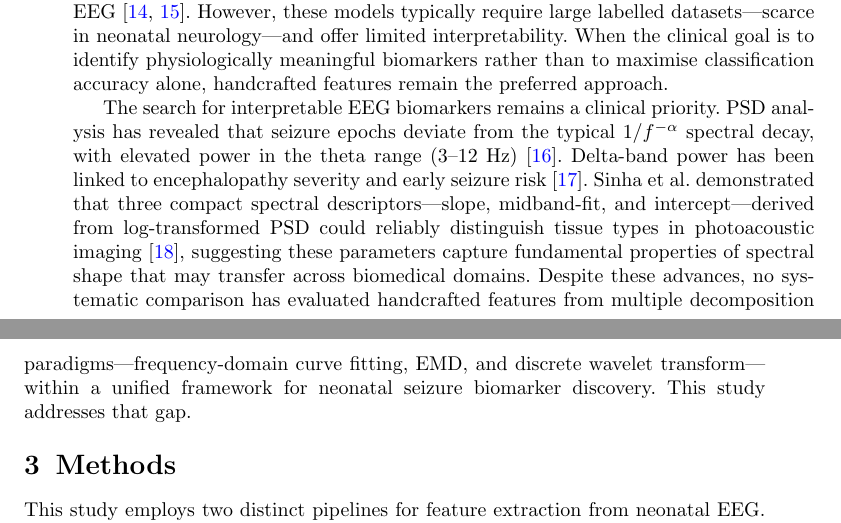
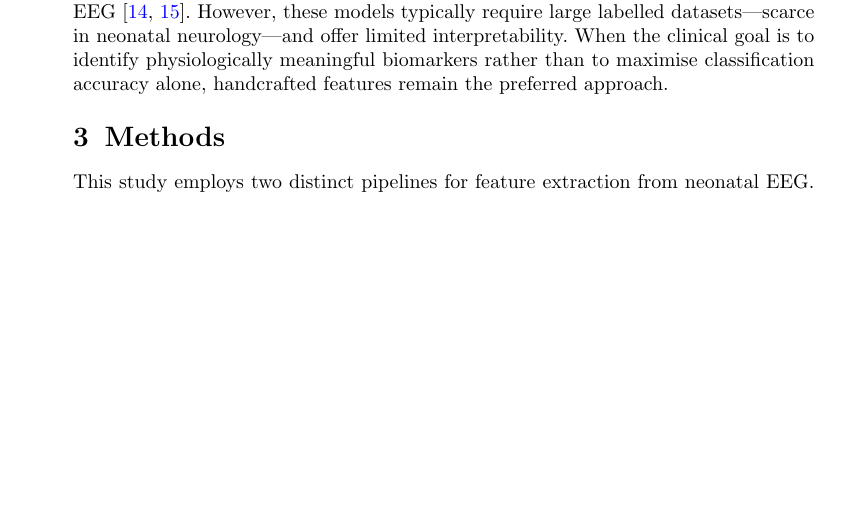
Before and after one commit to rimraf-adi/eeg-paper, a LaTeX paper (sn-article.tex): two parts of pages 2 and 3 of 15 before the commit and part of page 2 of 15 after it, the two joined at a grey line, cut so that both start at the same text, the shorter picture padded with empty space. Compiled offline with pdfLaTeX.

Commit message:
Remove intro paragraph 5 as per request

```diff
--- a/sn-article.tex
+++ b/sn-article.tex
@@ -153,8 +153,6 @@ Electroencephalography (EEG) remains the gold standard for diagnosis \cite{shell
 Automated detection has traditionally relied on handcrafted features extracted from time, frequency, and time--frequency domains. Time-domain descriptors---amplitude statistics, line length, and zero-crossing rates---capture seizure morphology directly. Frequency-domain features derived from power spectral density (PSD) quantify energy shifts across canonical neurophysiological bands \cite{greene2008}. Multi-domain approaches combining these with wavelet coefficients and information-theoretic measures have improved discriminative power. Temko et al.\ developed a support vector machine classifier trained on over fifty handcrafted features, achieving high sensitivity on the Helsinki neonatal EEG dataset \cite{temko2011}. The discrete wavelet transform (DWT) has proven particularly effective for EEG analysis. By decomposing signals into approximation and detail coefficients at multiple scales, it provides frequency-localised representations of transient neural events \cite{adeli2003}. Statistical features---energy, entropy, kurtosis, and skewness---computed from wavelet sub-bands have been widely adopted as compact seizure descriptors \cite{subasi2007}. Empirical Mode Decomposition (EMD) offers a complementary, fully data-driven decomposition. It separates non-stationary signals into Intrinsic Mode Functions without requiring a predefined basis \cite{huang1998}. Features derived from IMFs have shown promise in capturing the non-linear dynamics of seizure activity \cite{pan2024}.
 
 Deep learning methods have also been applied to neonatal seizure detection, with convolutional and recurrent architectures learning representations directly from raw EEG \cite{ansari2019, kashefiamiri2025}. However, these models typically require large labelled datasets---scarce in neonatal neurology---and offer limited interpretability. When the clinical goal is to identify physiologically meaningful biomarkers rather than to maximise classification accuracy alone, handcrafted features remain the preferred approach.
-
-The search for interpretable EEG biomarkers remains a clinical priority. PSD analysis has revealed that seizure epochs deviate from the typical $1/f^{-\alpha}$ spectral decay, with elevated power in the theta range (3--12~Hz) \cite{stevenson2017}. Delta-band power has been linked to encephalopathy severity and early seizure risk \cite{lloyd2021}. Sinha et al.\ demonstrated that three compact spectral descriptors---slope, midband-fit, and intercept---derived from log-transformed PSD could reliably distinguish tissue types in photoacoustic imaging \cite{sinha2016}, suggesting these parameters capture fundamental properties of spectral shape that may transfer across biomedical domains. Despite these advances, no systematic comparison has evaluated handcrafted features from multiple decomposition paradigms---frequency-domain curve fitting, EMD, and discrete wavelet transform---within a unified framework for neonatal seizure biomarker discovery. This study addresses that gap.
 
 
 % \section{Results}\label{sec2}
```
Also changed, not shown: sn-article.pdf.
